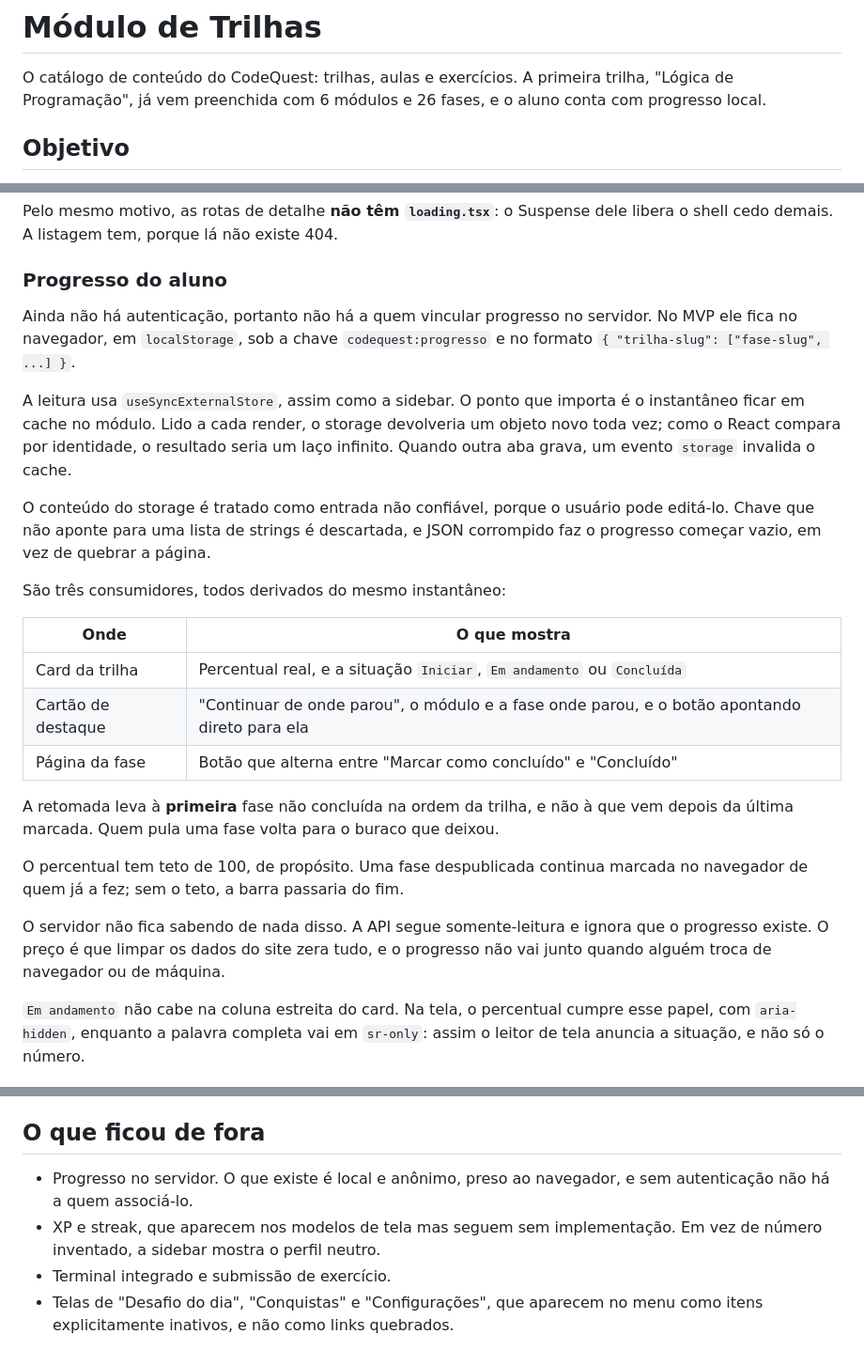
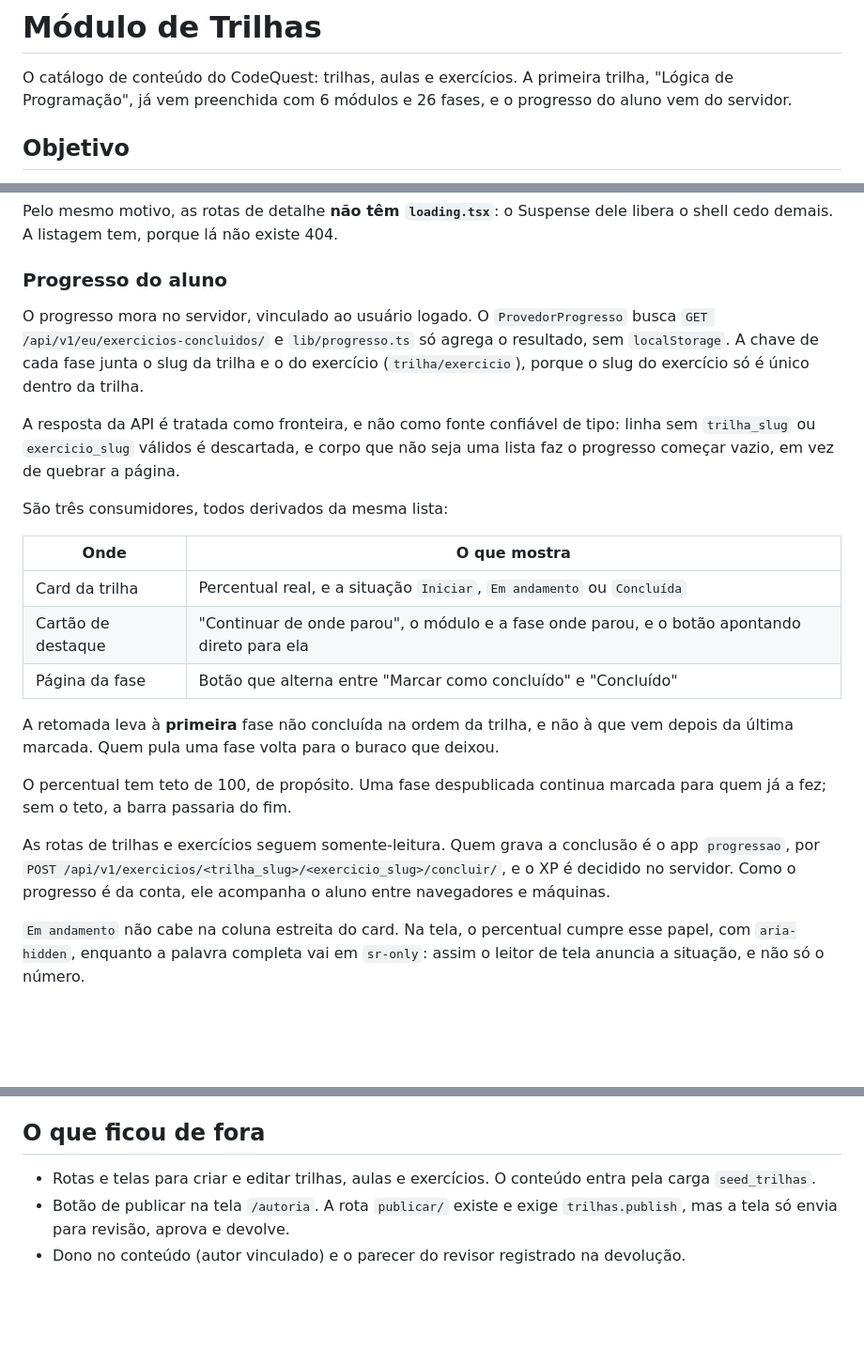
Before and after one commit to mj01px/code-quest, a Markdown page: Docs/Arthur/Modulo_Trilhas.md, 3 parts joined by grey strips. Shown at 94% size. GitHub-like rendering; blank space fills up the shorter version.

```diff
--- a/Docs/Arthur/Modulo_Trilhas.md
+++ b/Docs/Arthur/Modulo_Trilhas.md
@@ -2,7 +2,7 @@
 
 O catálogo de conteúdo do CodeQuest: trilhas, aulas e exercícios. A primeira
 trilha, "Lógica de Programação", já vem preenchida com 6 módulos e 26 fases,
-e o aluno conta com progresso local.
+e o progresso do aluno vem do servidor.
 
 ## Objetivo
 
@@ -147,21 +147,18 @@ dele libera o shell cedo demais. A listagem tem, porque lá não existe 404.
 
 ### Progresso do aluno
 
-Ainda não há autenticação, portanto não há a quem vincular progresso no
-servidor. No MVP ele fica no navegador, em `localStorage`, sob a chave
-`codequest:progresso` e no formato `{ "trilha-slug": ["fase-slug", ...] }`.
+O progresso mora no servidor, vinculado ao usuário logado. O
+`ProvedorProgresso` busca `GET /api/v1/eu/exercicios-concluidos/` e
+`lib/progresso.ts` só agrega o resultado, sem `localStorage`. A chave de cada
+fase junta o slug da trilha e o do exercício (`trilha/exercicio`), porque o
+slug do exercício só é único dentro da trilha.
 
-A leitura usa `useSyncExternalStore`, assim como a sidebar. O ponto que
-importa é o instantâneo ficar em cache no módulo. Lido a cada render, o
-storage devolveria um objeto novo toda vez; como o React compara por
-identidade, o resultado seria um laço infinito. Quando outra aba grava, um
-evento `storage` invalida o cache.
+A resposta da API é tratada como fronteira, e não como fonte confiável de
+tipo: linha sem `trilha_slug` ou `exercicio_slug` válidos é descartada, e
+corpo que não seja uma lista faz o progresso começar vazio, em vez de quebrar a
+página.
 
-O conteúdo do storage é tratado como entrada não confiável, porque o usuário
-pode editá-lo. Chave que não aponte para uma lista de strings é descartada, e
-JSON corrompido faz o progresso começar vazio, em vez de quebrar a página.
-
-São três consumidores, todos derivados do mesmo instantâneo:
+São três consumidores, todos derivados da mesma lista:
 
 | Onde | O que mostra |
 |---|---|
@@ -174,12 +171,12 @@ que vem depois da última marcada. Quem pula uma fase volta para o buraco que
 deixou.
 
 O percentual tem teto de 100, de propósito. Uma fase despublicada continua
-marcada no navegador de quem já a fez; sem o teto, a barra passaria do fim.
+marcada para quem já a fez; sem o teto, a barra passaria do fim.
 
-O servidor não fica sabendo de nada disso. A API segue somente-leitura e
-ignora que o progresso existe. O preço é que limpar os dados do site zera
-tudo, e o progresso não vai junto quando alguém troca de navegador ou de
-máquina.
+As rotas de trilhas e exercícios seguem somente-leitura. Quem grava a
+conclusão é o app `progressao`, por `POST /api/v1/exercicios/<trilha_slug>/<exercicio_slug>/concluir/`,
+e o XP é decidido no servidor. Como o progresso é da conta, ele acompanha o
+aluno entre navegadores e máquinas.
 
 `Em andamento` não cabe na coluna estreita do card. Na tela, o percentual
 cumpre esse papel, com `aria-hidden`, enquanto a palavra completa vai em
@@ -293,11 +290,9 @@ edição sumiria no próximo `npm install`.
 
 ## O que ficou de fora
 
-- Progresso no servidor. O que existe é local e anônimo, preso ao navegador,
-  e sem autenticação não há a quem associá-lo.
-- XP e streak, que aparecem nos modelos de tela mas seguem sem
-  implementação. Em vez de número inventado, a sidebar mostra o perfil
-  neutro.
-- Terminal integrado e submissão de exercício.
-- Telas de "Desafio do dia", "Conquistas" e "Configurações", que aparecem no
-  menu como itens explicitamente inativos, e não como links quebrados.
+- Rotas e telas para criar e editar trilhas, aulas e exercícios. O conteúdo
+  entra pela carga `seed_trilhas`.
+- Botão de publicar na tela `/autoria`. A rota `publicar/` existe e exige
+  `trilhas.publish`, mas a tela só envia para revisão, aprova e devolve.
+- Dono no conteúdo (autor vinculado) e o parecer do revisor registrado na
+  devolução.
```
Also changed, not shown: Docs/Integracao_API/integracao-api.md (+44 -7 lines), Docs/Requisitos/requisitos-funcionais.md (+7 -5 lines).
